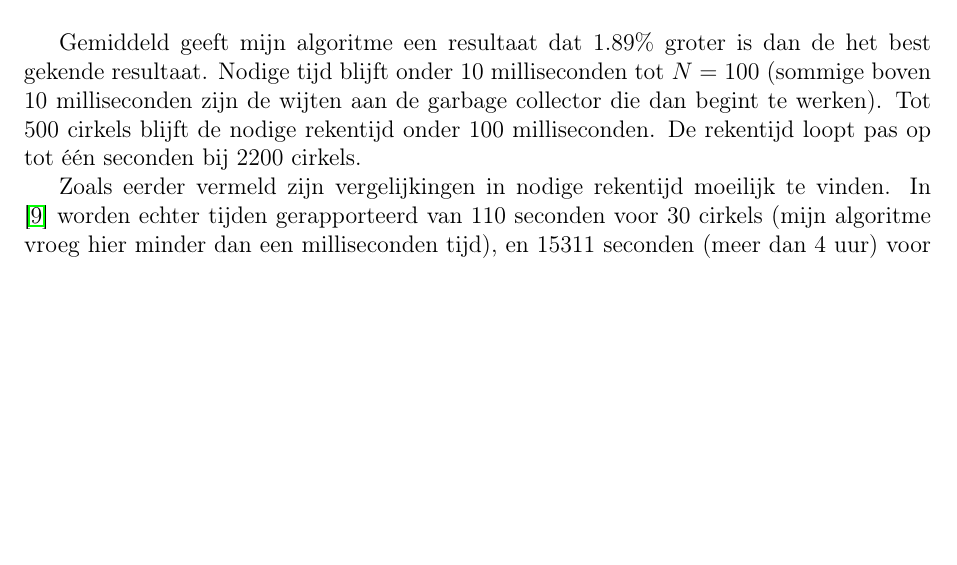
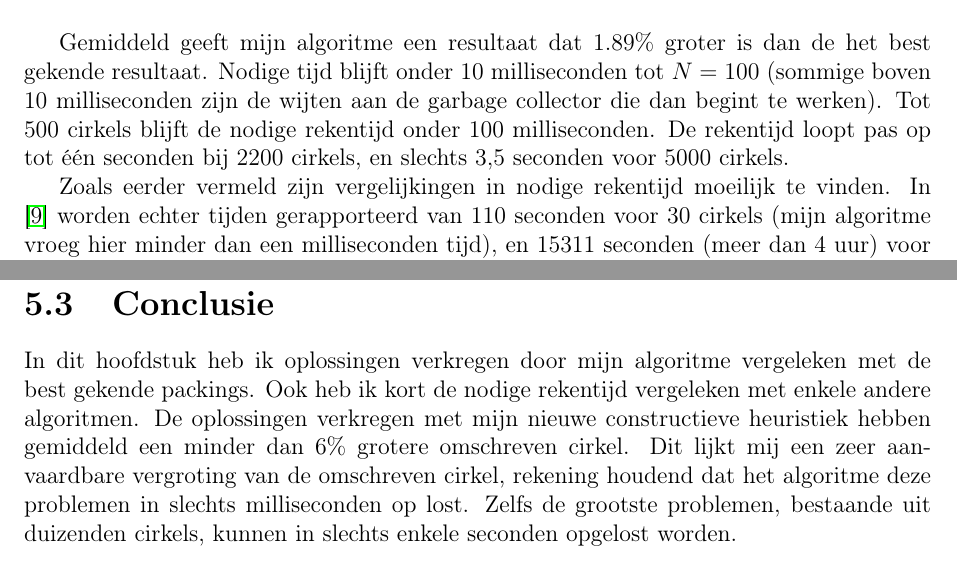
Before and after one commit to circle-packing/docs, a LaTeX thesis (thesis/thesis.tex): part of page 36 of 60 before the commit and two parts of pages 36 and 55 of 61 after it, the two joined at a grey line, cut so that both start at the same text, the shorter picture padded with empty space. Compiled offline with pdfLaTeX.

Commit message:
Kleine conclusie bij resultaten. Resultaten voor grotere aantallen cirkels volgen nog.

```diff
--- a/thesis/thesis.tex
+++ b/thesis/thesis.tex
@@ -1003,7 +1003,7 @@ De volledige lijst van vergelijkingen voor dit probleem, meer dan 2500 vergelijk
 Gemiddeld geeft mijn algoritme een resultaat dat $1.89\%$ groter is dan de het best gekende resultaat.
 Nodige tijd blijft onder 10 milliseconden tot $N=100$ (sommige boven 10 milliseconden zijn de wijten aan de garbage collector die dan begint te werken).
 Tot 500 cirkels blijft de nodige rekentijd onder 100 milliseconden.
-De rekentijd loopt pas op tot één seconden bij 2200 cirkels.
+De rekentijd loopt pas op tot één seconden bij 2200 cirkels, en slechts 3,5 seconden voor 5000 cirkels.
 
 Zoals eerder vermeld zijn vergelijkingen in nodige rekentijd moeilijk te vinden.
 In \cite{grosso2010} worden echter tijden gerapporteerd van 110 seconden voor 30 cirkels (mijn algoritme vroeg hier minder dan een milliseconden tijd), en 15311 seconden (meer dan 4 uur) voor 100 cirkels (mijn algoritme vroeg hier 7 milliseconden).
@@ -1150,6 +1150,14 @@ Dit in vergelijking met mijn heuristiek die slechts enkele milliseconden nodig h
 
 // TODO, laat pc enkele grotere aantallen berekenen.
 
+\section{Conclusie}
+
+In dit hoofdstuk heb ik oplossingen verkregen door mijn algoritme vergeleken met de best gekende packings.
+Ook heb ik kort de nodige rekentijd vergeleken met enkele andere algoritmen.
+De oplossingen verkregen met mijn nieuwe constructieve heuristiek hebben gemiddeld een minder dan 6\% grotere omschreven cirkel.
+Dit lijkt mij een zeer aanvaardbare vergroting van de omschreven cirkel, rekening houdend dat het algoritme deze problemen in slechts milliseconden op lost.
+Zelfs de grootste problemen, bestaande uit duizenden cirkels, kunnen in slechts enkele seconden opgelost worden.
+
 \chapter{Opmerkingen en verder werk} \label{chap:opmerkingen-en-verder-werk}
 
 // TODO Bespreking van verbeteringen/andere mogelijke strategieën/losse eindjes
```
Also changed, not shown: thesis/thesis.pdf.
